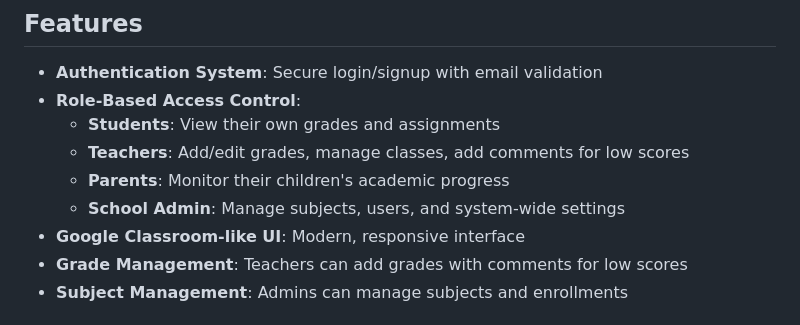
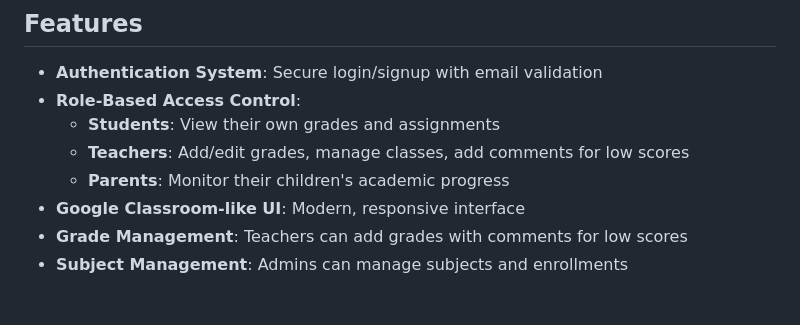
Before and after one commit to ugaoruser/GradeScope, a Markdown page: README.md, the part around the change. Drawn GitHub-style.

Commit message:
improved README file

```diff
--- a/README.md
+++ b/README.md
@@ -9,7 +9,6 @@ GradeTracker is a Google Classroom-like web application for managing grades and
   - **Students**: View their own grades and assignments
   - **Teachers**: Add/edit grades, manage classes, add comments for low scores
   - **Parents**: Monitor their children's academic progress
-  - **School Admin**: Manage subjects, users, and system-wide settings
 - **Google Classroom-like UI**: Modern, responsive interface
 - **Grade Management**: Teachers can add grades with comments for low scores
 - **Subject Management**: Admins can manage subjects and enrollments
```
